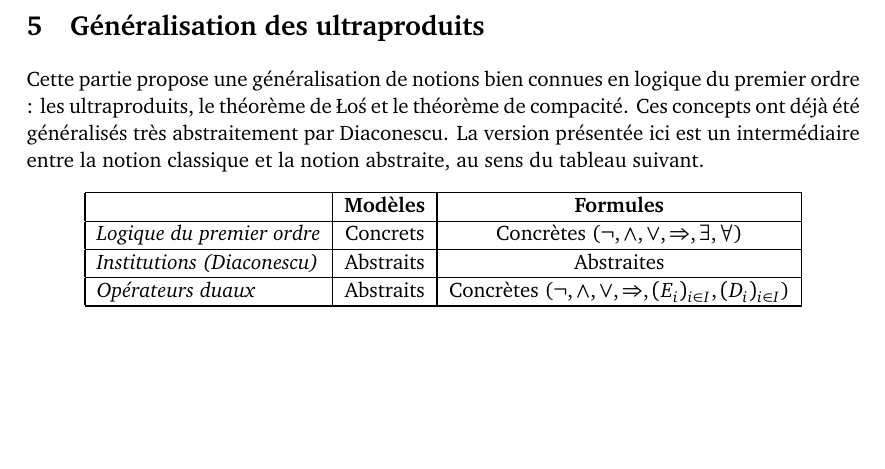
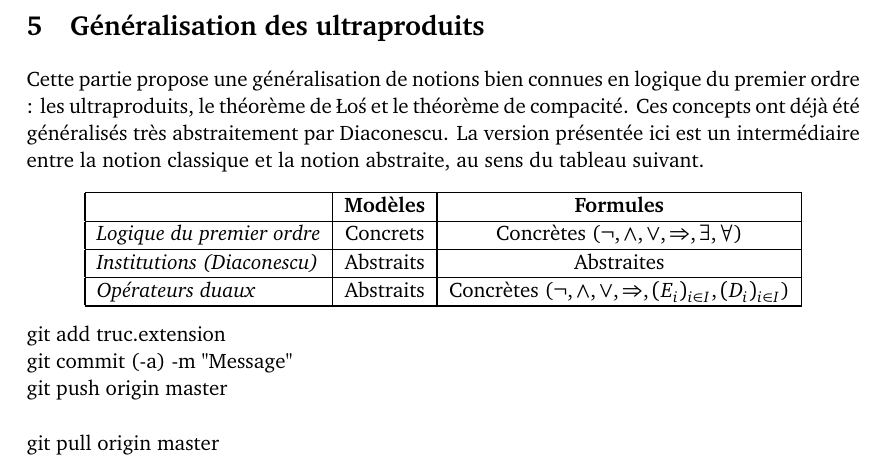
Before and after one commit to Kilgrobil/backup, a LaTeX document (Institutions.tex): part of page 10 of 10, cut so that both start at the same text, the shorter picture padded with empty space. Compiled offline with pdfLaTeX.

Commit message:
Test décisif

```diff
--- a/Institutions.tex
+++ b/Institutions.tex
@@ -282,4 +282,9 @@ Cette partie propose une généralisation de notions bien connues en logique du
   \hline
 \end{tabular}
 \end{center}
+git add truc.extension\\
+git commit (-a) -m "Message"\\
+git push origin master\\
+\\
+git pull origin master
 \end{document}
```
